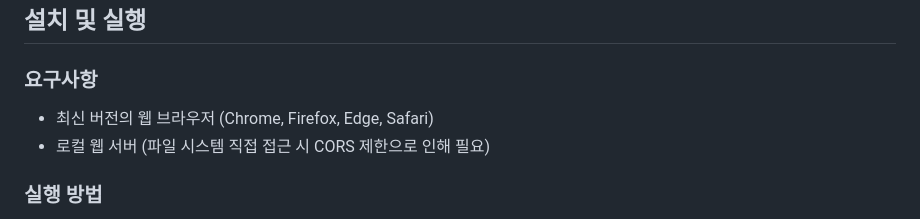
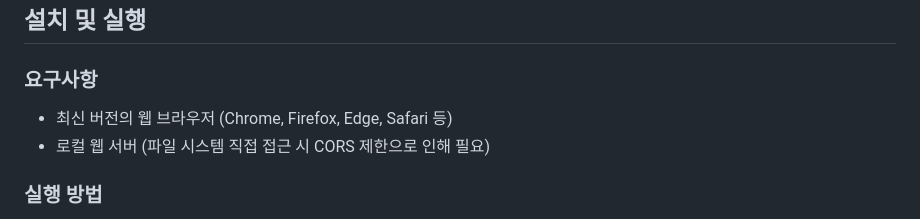
Before and after one commit to JTech-CO/SolarSystemSim, a Markdown page: README.md, the part around the change. Rendered like a GitHub page.

```diff
--- a/README.md
+++ b/README.md
@@ -43,7 +43,7 @@
 ## 설치 및 실행
 
 ### 요구사항
-- 최신 버전의 웹 브라우저 (Chrome, Firefox, Edge, Safari)
+- 최신 버전의 웹 브라우저 (Chrome, Firefox, Edge, Safari 등)
 - 로컬 웹 서버 (파일 시스템 직접 접근 시 CORS 제한으로 인해 필요)
 
 ### 실행 방법
```
